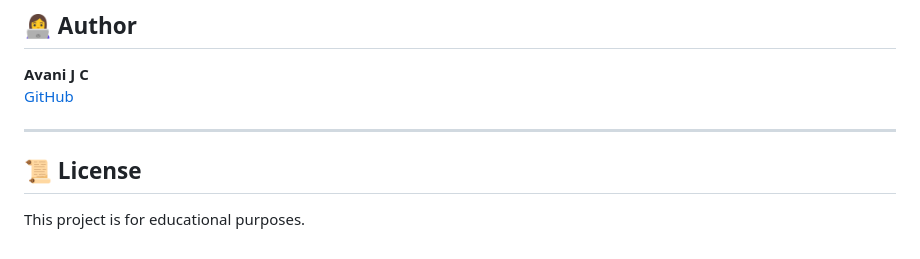
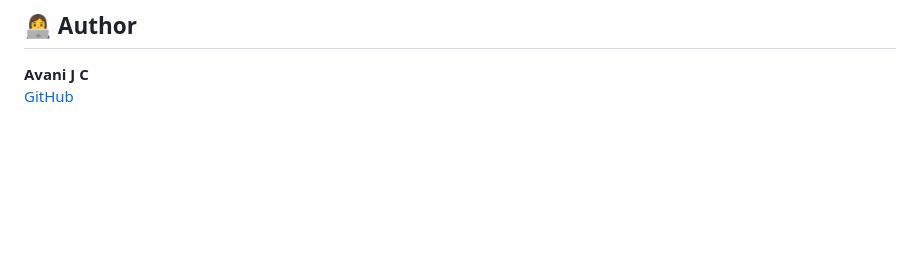
Before and after one commit to Avani24-byte/Cloud-native-smart-placement-analyzer, a Markdown page: README.md, the part around the change. GitHub-like rendering; blank space fills up the shorter version.

```diff
--- a/README.md
+++ b/README.md
@@ -175,10 +175,3 @@ This allows each student to have multiple resume analyses stored over time inste
 
 **Avani J C**
 [GitHub](https://github.com/Avani24-byte)
-
-
----
-
-## 📜 License
-
-This project is for educational purposes.
```
